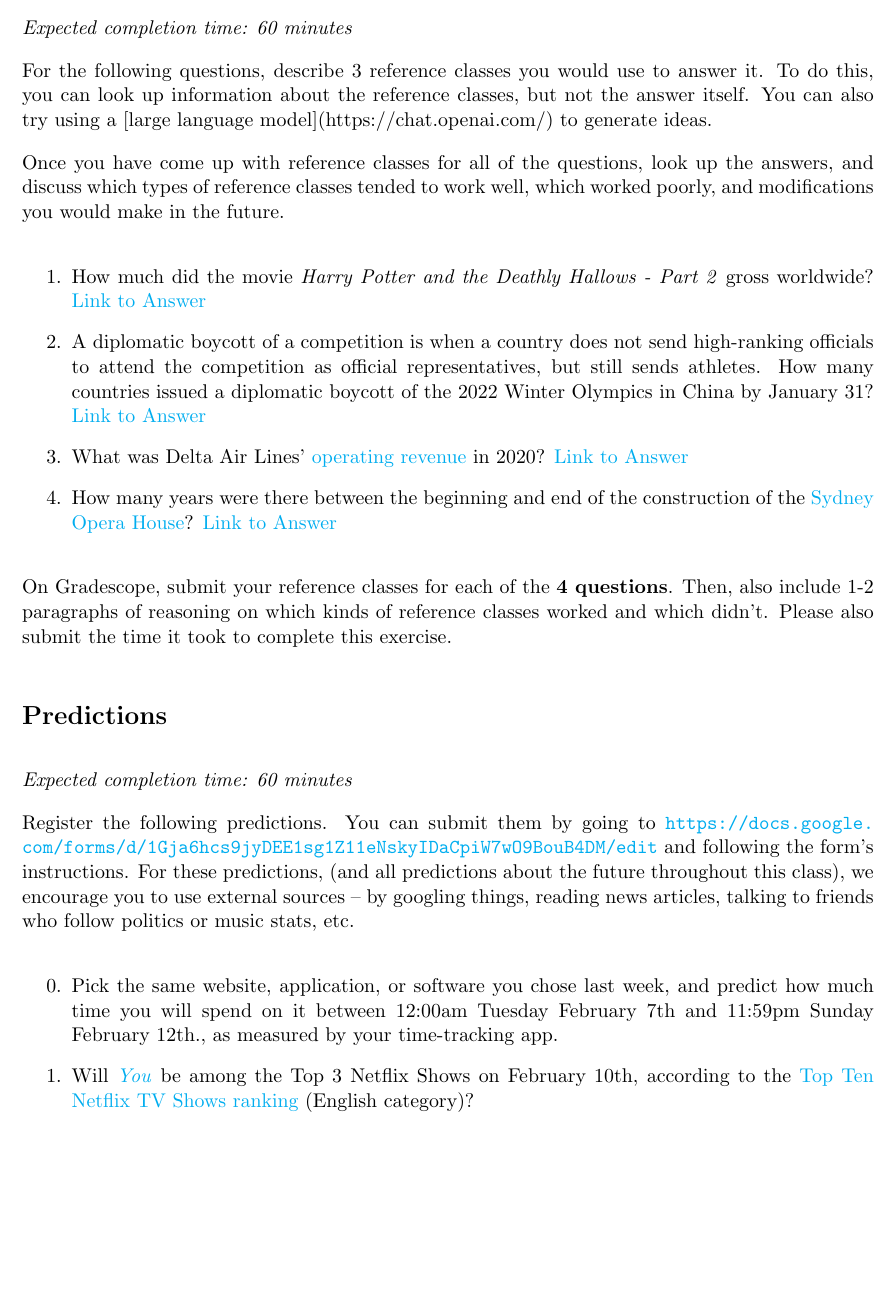
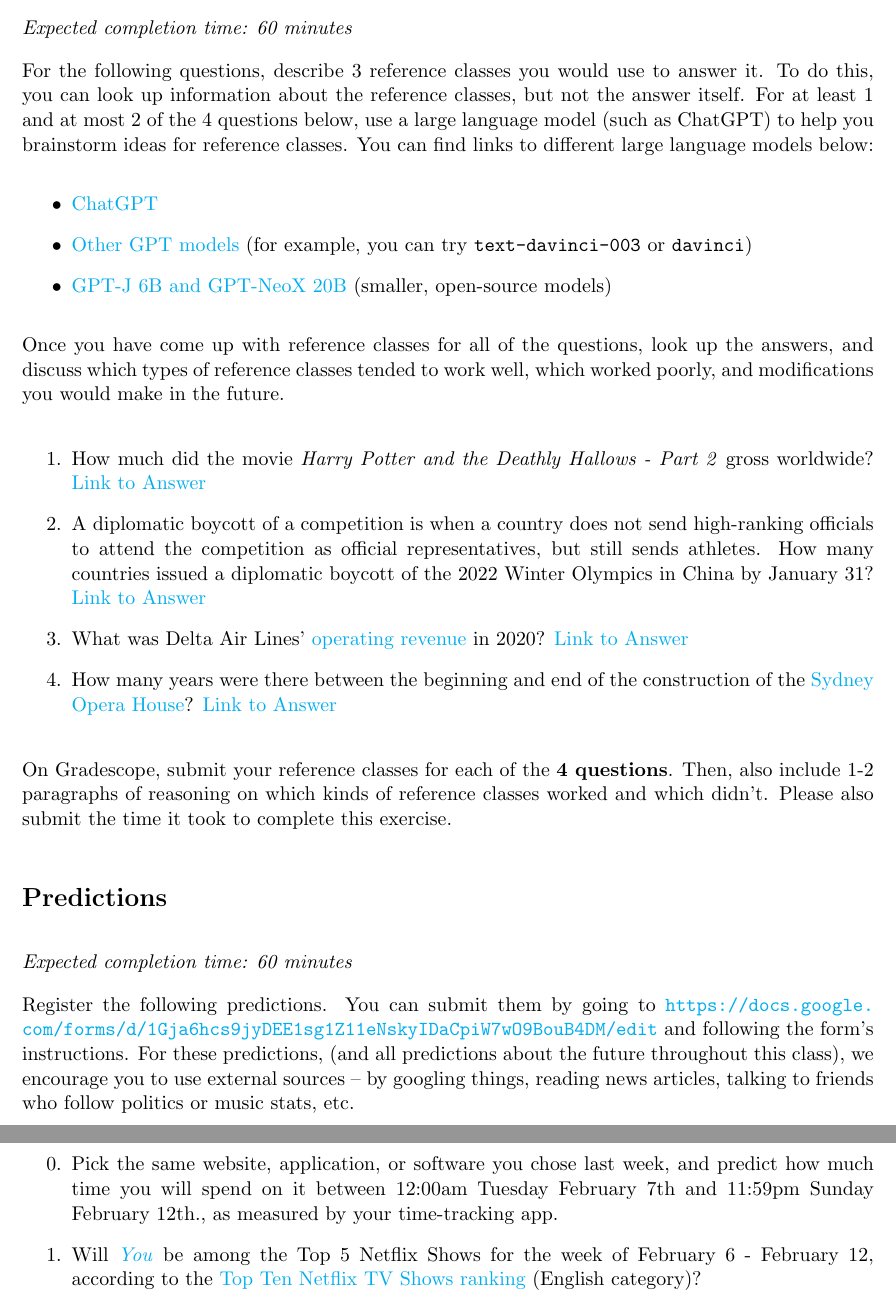
Before and after one commit to js-d/forecasting-class-sp23, a LaTeX problem sheet (assets/hw3/hw3.tex): part of page 4 of 5 before the commit and two parts of pages 4 and 5 of 5 after it, the two joined at a grey line, cut so that both start at the same text, the shorter picture padded with empty space. Compiled offline with pdfLaTeX.

Commit message:
Update hw3 based on feedback

```diff
--- a/assets/hw3/hw3.tex
+++ b/assets/hw3/hw3.tex
@@ -120,7 +120,12 @@
 
 \emph{Expected completion time: 60 minutes}
 
-For the following questions, describe 3 reference classes you would use to answer it. To do this, you can look up information about the reference classes, but not the answer itself. You can also try using a [large language model](https://chat.openai.com/) to generate ideas.
+For the following questions, describe 3 reference classes you would use to answer it. To do this, you can look up information about the reference classes, but not the answer itself. For at least 1 and at most 2 of the 4 questions below, use a large language model (such as ChatGPT) to help you brainstorm ideas for reference classes. You can find links to different large language models below:
+\begin{itemize}
+	\item \href{https://chat.openai.com/}{ChatGPT}
+	\item \href{https://platform.openai.com/playground}{Other GPT models} (for example, you can try \texttt{text-davinci-003} or \texttt{davinci})
+	\item \href{https://textsynth.com/playground.html}{GPT-J 6B and GPT-NeoX 20B} (smaller, open-source models)
+\end{itemize}
 
 Once you have come up with reference classes for all of the questions, look up the answers, and discuss which types of reference classes tended to work well, which worked poorly, and modifications you would make in the future.
 
@@ -143,7 +148,7 @@
 \begin{enumerate}
 	\item[0.] Pick the same website, application, or software you chose last week, and predict how much time you will spend on it between 12:00am Tuesday February 7th and 11:59pm Sunday February 12th., as measured by your time-tracking app.
 
-	\item[1.] Will \href{https://en.wikipedia.org/wiki/You_(TV_series)}{\emph{You}} be among the Top 3 Netflix Shows on February 10th, according to the \href{https://top10.netflix.com/tv}{Top Ten Netflix TV Shows ranking} (English category)?
+	\item[1.] Will \href{https://en.wikipedia.org/wiki/You_(TV_series)}{\emph{You}} be among the Top 5 Netflix Shows for the week of February 6 - February 12, according to the \href{https://top10.netflix.com/tv}{Top Ten Netflix TV Shows ranking} (English category)?
 
 	\item[2.] How many three-pointers will Steph Curry \emph{attempt} in the February 11th NBA game between the Golden State Warriors and the Los Angeles Lakers?
 
```
Also changed, not shown: assets/hw3/hw3.pdf, assets/hw3/hw3.tex (2 more changed lines).
